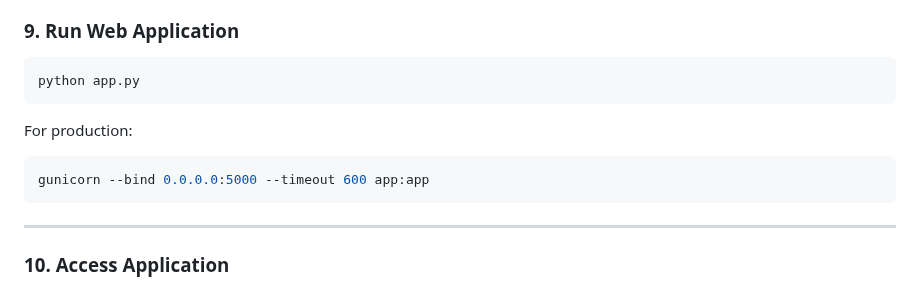
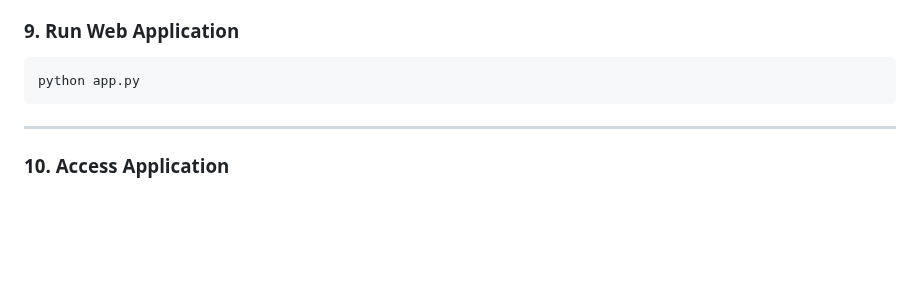
Before and after one commit to AbhishekSahu87/speaker_recognition, a Markdown page: README.md, the part around the change. Rendered like a GitHub page; blank space fills up the shorter version.

````diff
--- a/README.md
+++ b/README.md
@@ -111,12 +111,6 @@ python test.py  # Or use the Jupyter notebook for analysis
 ```bash
 python app.py
 ```
-
-For production:
-```bash
-gunicorn --bind 0.0.0.0:5000 --timeout 600 app:app
-```
-
 ---
 
 ### **10. Access Application**
````
